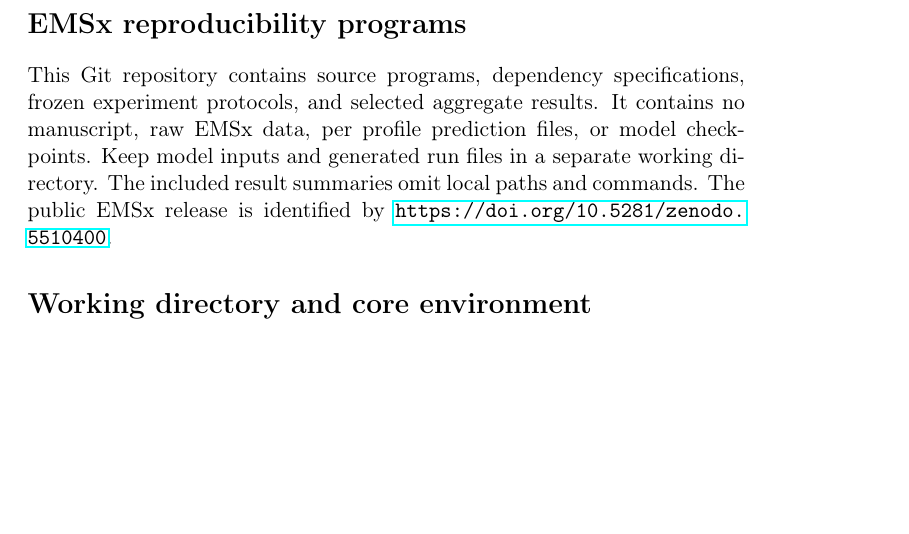
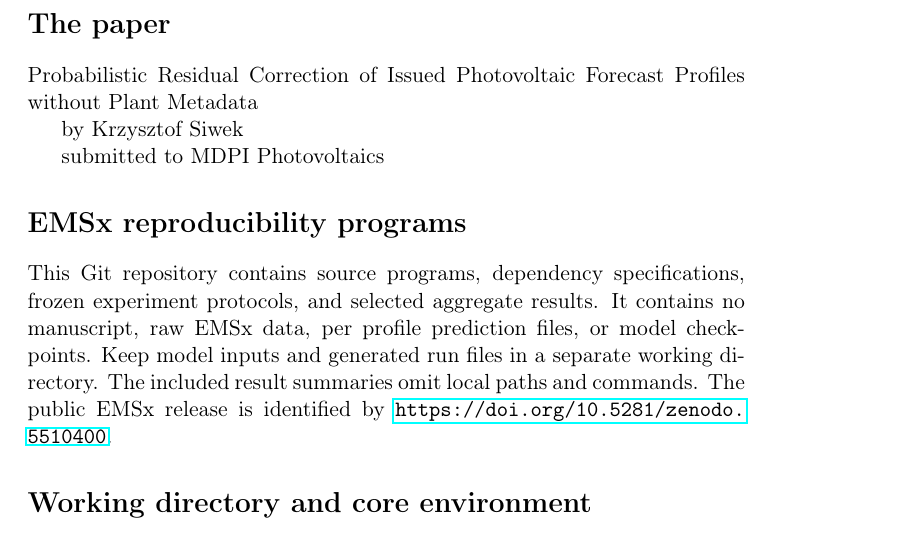
Before and after one commit to siwekk/pv-emsx-residual-correction-programs, a LaTeX document (README.tex): part of page 1 of 4, cut at the place of the change, the shorter picture padded with empty space. Compiled offline with pdfLaTeX.

Commit message:
1st upload

```diff
--- a/README.tex
+++ b/README.tex
@@ -2,6 +2,14 @@
 \usepackage[T1]{fontenc}
 \usepackage{hyperref}
 \begin{document}
+
+\section*{The paper}
+
+Probabilistic Residual Correction of Issued Photovoltaic Forecast Profiles without Plant Metadata
+
+by Krzysztof Siwek
+
+submitted to MDPI Photovoltaics
 
 \section*{EMSx reproducibility programs}
 
```
